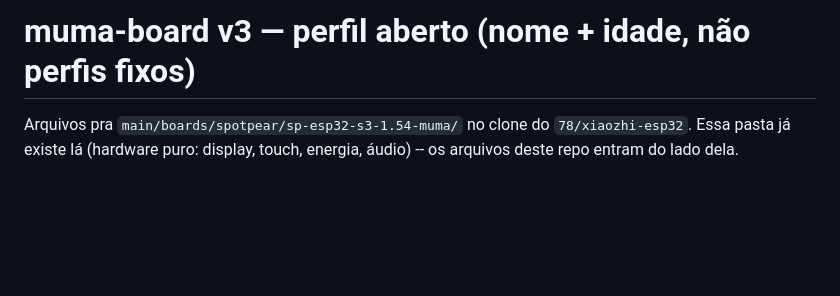
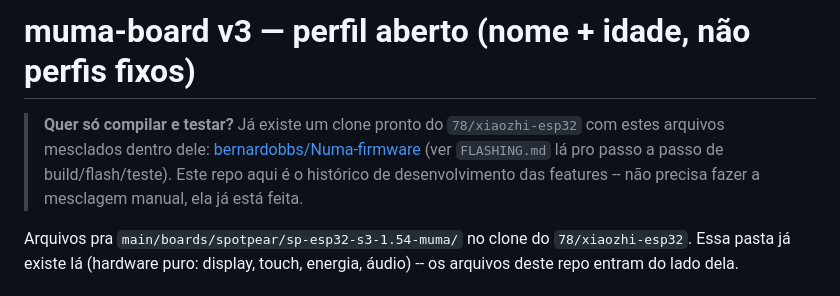
Before and after one commit to bernardobbs/muma-board-v3, a Markdown page: README.md, the part around the change. GitHub-like rendering; blank space fills up the shorter version.

Commit message:
Point README to numa-firmware, the pre-merged buildable repo

```diff
--- a/README.md
+++ b/README.md
@@ -1,4 +1,11 @@
 # muma-board v3 — perfil aberto (nome + idade, não perfis fixos)
+
+> **Quer só compilar e testar?** Já existe um clone pronto do
+> `78/xiaozhi-esp32` com estes arquivos mesclados dentro dele:
+> [bernardobbs/Numa-firmware](https://github.com/bernardobbs/Numa-firmware)
+> (ver `FLASHING.md` lá pro passo a passo de build/flash/teste). Este
+> repo aqui é o histórico de desenvolvimento das features -- não
+> precisa fazer a mesclagem manual, ela já está feita.
 
 Arquivos pra `main/boards/spotpear/sp-esp32-s3-1.54-muma/` no clone do
 `78/xiaozhi-esp32`. Essa pasta já existe lá (hardware puro: display,
```
